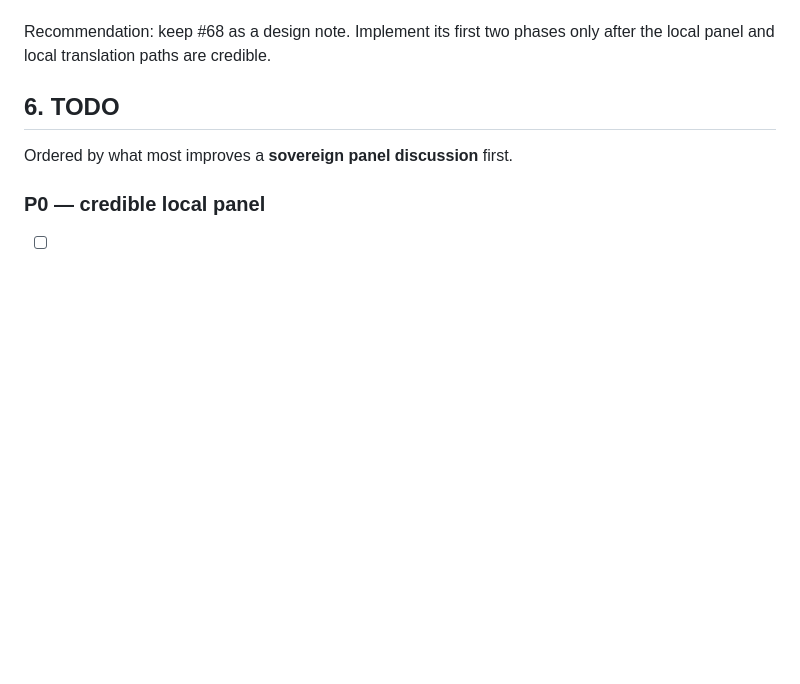
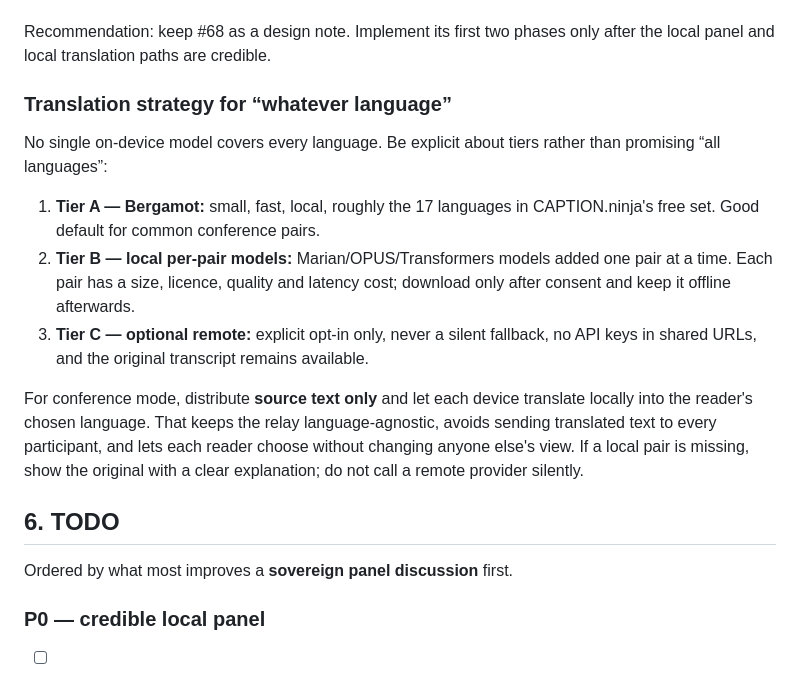
Before and after one commit to mgifford/EchoLocate, a Markdown page: SOVEREIGN_MULTISPEAKER_ROADMAP.md, the part around the change. Drawn GitHub-style; blank space fills up the shorter version.

Commit message:
docs: spell out the on-device translation tiers

```diff
--- a/SOVEREIGN_MULTISPEAKER_ROADMAP.md
+++ b/SOVEREIGN_MULTISPEAKER_ROADMAP.md
@@ -149,6 +149,26 @@ programme, not one PR.
 
 Recommendation: keep #68 as a design note. Implement its first two phases only
 after the local panel and local translation paths are credible.
+
+### Translation strategy for “whatever language”
+
+No single on-device model covers every language. Be explicit about tiers rather
+than promising “all languages”:
+
+1. **Tier A — Bergamot:** small, fast, local, roughly the 17 languages in
+   CAPTION.ninja's free set. Good default for common conference pairs.
+2. **Tier B — local per-pair models:** Marian/OPUS/Transformers models added
+   one pair at a time. Each pair has a size, licence, quality and latency cost;
+   download only after consent and keep it offline afterwards.
+3. **Tier C — optional remote:** explicit opt-in only, never a silent fallback,
+   no API keys in shared URLs, and the original transcript remains available.
+
+For conference mode, distribute **source text only** and let each device
+translate locally into the reader's chosen language. That keeps the relay
+language-agnostic, avoids sending translated text to every participant, and lets
+each reader choose without changing anyone else's view. If a local pair is
+missing, show the original with a clear explanation; do not call a remote
+provider silently.
 
 ## 6. TODO
 
```
